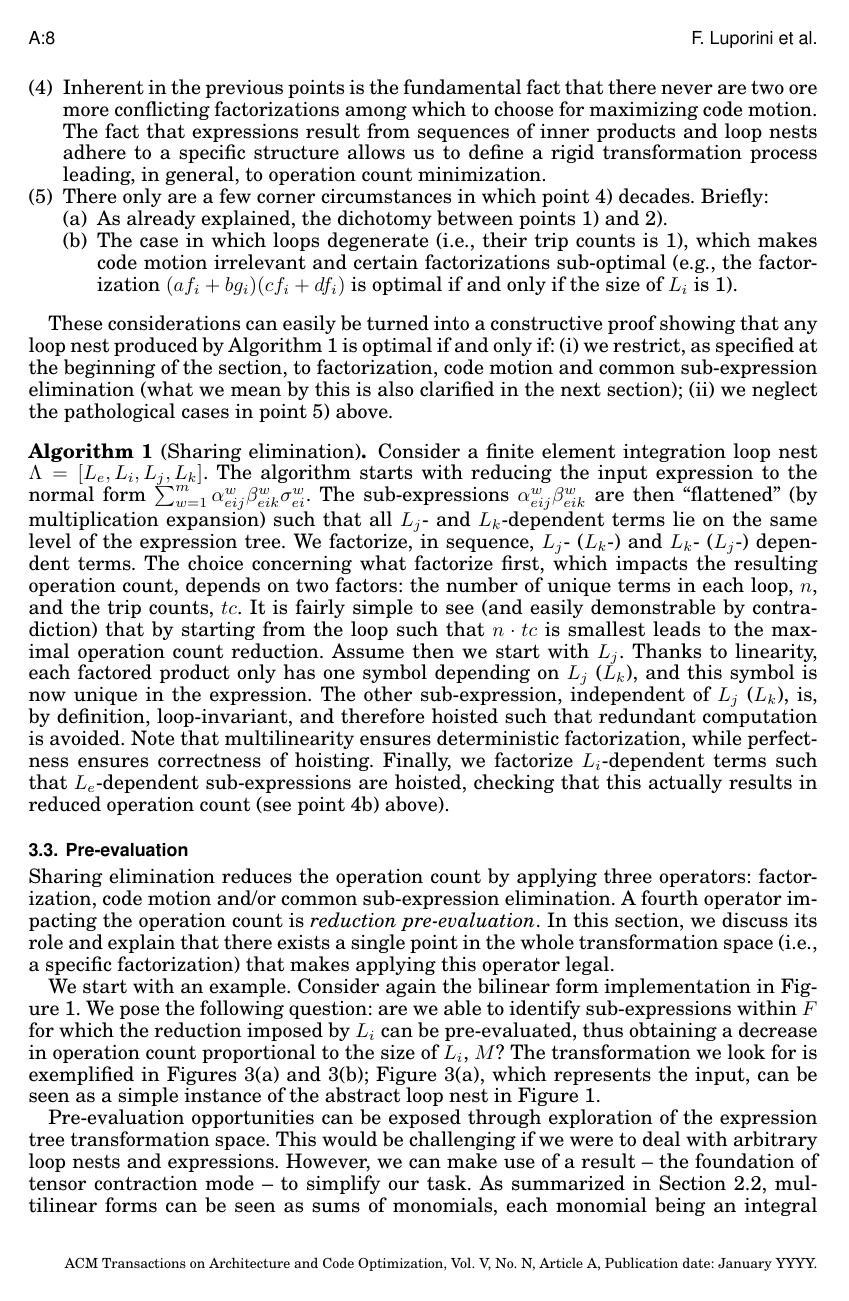
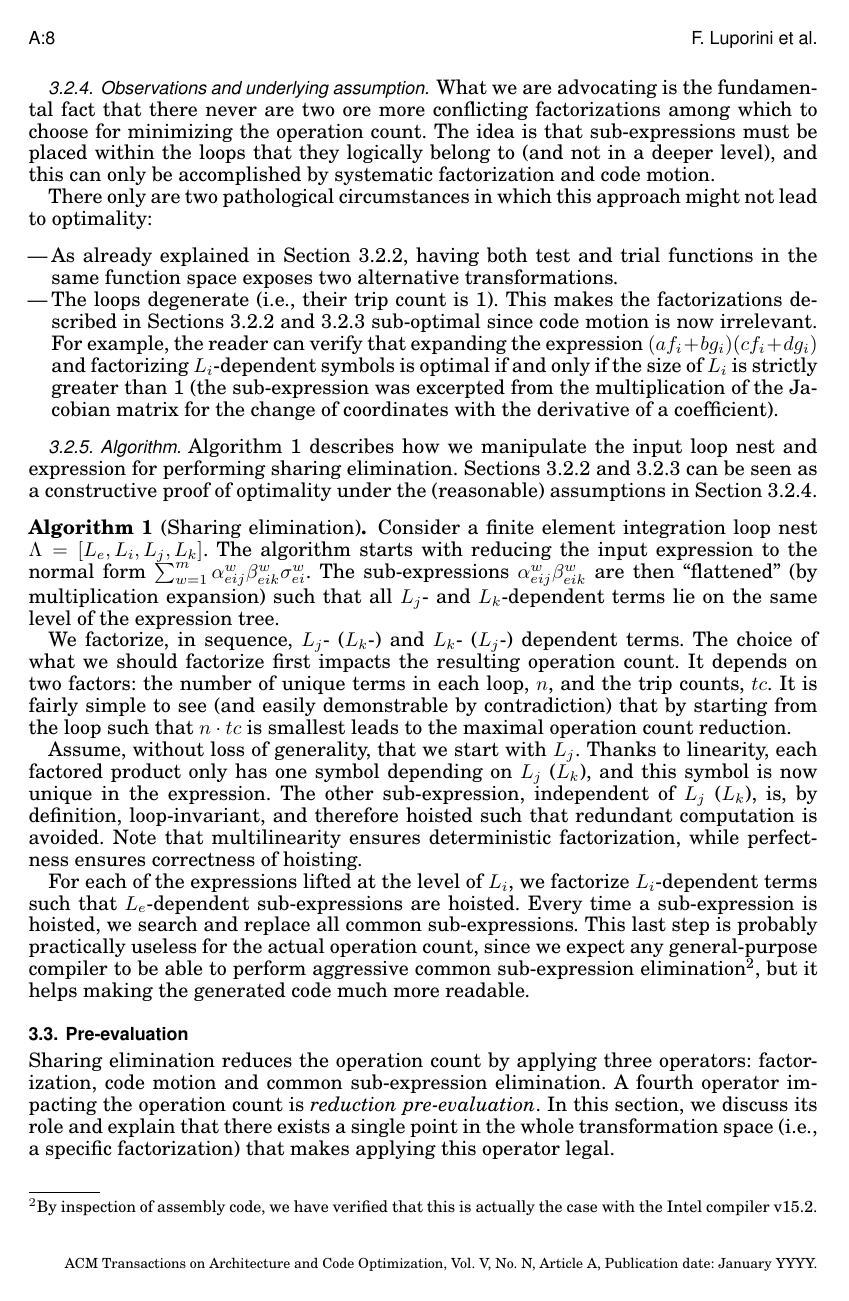
Before and after one commit to FabioLuporini/Paper-COFFE, a LaTeX paper (TOMS_Paper/assembly.tex): page 8 of 21 before the commit and page 8 of 22 after it. The pictures show the PDF file TOMS_Paper/assembly.pdf that the author committed with the source.

Commit message:
Guess what? Still on fuckin section 2

```diff
--- a/TOMS_Paper/assembly.tex
+++ b/TOMS_Paper/assembly.tex
@@ -335,14 +335,8 @@ For instance, Figure~\ref{code:multi_loopnest_a} shows a trivial outer product l
 
 In this section, we study optimal \textit{sharing elimination}; that is, a transformation that minimizes a loop nest operation count by applying factorization, code motion and (if necessary) common sub-expression elimination. In general, transformations of this sort require solving large combinatorial problems; for instance, to evaluate the impact of all possible factorization strategies. However, we show that by restricting ourselves to the class of loops and expressions in Definition~\ref{def:fem-loopnest}, the search space is actually very small.
 
-Finite element integration expressions can be reduced to the normal form $\sum_{w=1}^m \alpha_{eij}^{w} \beta_{eik}^{w} \sigma_{ei}^{w}$, where $m$ (the number of ``terms'') depends on the problem, $\alpha_{eij}$ ($\beta_{eik}$) represents the product of the inverse Jacobian matrix for the change of coordinates with test (trial) functions, and $\sigma_{ei}$ is a function of coefficients and geometry. Note that this normal form respects Definition~\ref{def:fem-loopnest}. We use the normal form for the following considerations:
+\subsubsection{Normal form}
+Finite element integration expressions can be reduced to the normal form $\sum_{w=1}^m \alpha_{eij}^{w} \beta_{eik}^{w} \sigma_{ei}^{w}$, where $m$ (the number of ``terms'') depends on the problem, $\alpha_{eij}$ ($\beta_{eik}$) represents the product of the inverse Jacobian matrix for the change of coordinates with test (trial) functions, and $\sigma_{ei}$ is a function of coefficients and geometry depending on the differential operators employed. Note how the normal form respects Definition~\ref{def:fem-loopnest}. The following sections exploit the normal form to explain how we perform sharing elimination in finite element integration loop nests.
 
-\begin{enumerate}
-\item In the special case in which test and trial functions are in the same function space, there exists $w1$ and $w2$ such that $\alpha_{eij}^{w1} = \beta_{eik}^{w2}$. That is, common sub-expressions arise over different iteration spaces ($L_j$ and $L_k$). By hoisting $\alpha$ or $\beta$ at the level of the closest common loop ($L_i$), the operation count is reduced.
-\item Let us now consider the general case in which test and trial functions belong to different function spaces. By factorizing, in sequence, any $a_{ij} \in \alpha_{eij}$ and then any $b_{ik} \in \beta_{eik}$ (or vice-versa), sub-expressions independent of one of the outer product loops are exposed (a simplistic example is showed in Figure~\ref{code:multi_loopnest}). Similarly to point 1), such a factorization aims to minimize the operation count ``locally'' at the level of the outer product loop nest. This transformation is independent of the chosen function spaces, but it may not be optimal in case point 1) is applicable (a common sub-expression elimination opportunity is lost). Two observations follow:
-\begin{enumerate}
-\item In case both 1) and 2) are applicable, there is no simple way of predicting what transformation provides the largest decrease in operation count;
-\item However, the difference between the two tends to be negligible, since the operation count within the outer product loop nest is identical.
-\end{enumerate}
-\item Factorizing any of the symbols in $\sigma_{ei}$ (e.g., a coefficient, or a coefficient derivative along a certain spatial dimension) also impacts the operation count. We distinguish two cases:
-\begin{enumerate}
+\subsubsection{Outer product loop nest}
+\label{sec:se-opln}
@@ -349,17 +350,23 @@ Finite element integration expressions can be reduced to the normal form $\sum_{
+\label{sec:se-rln}
+Integration- and geometry-dependent expressions should logically be placed, respectively, within the reduction and free order loops. The factorization of $\sigma_{ei}$, therefore, also plays a key role for optimal sharing elimination. This is particularly important in complex forms, characterized by several coefficients, derivatives of coefficients, and extensive use of differential operators. We distinguish two cases:
+\begin{itemize}
 \item For all terms $w$, there exists a common symbol $f_i \in \sigma_{ei}$ (e.g., a scalar coefficient) such that the normal form reduces to $f_i \sum_{w=1}^m \alpha_{eij}^{w} \beta_{eik}^{w} \eta_{ei}^{w}$ and $\eta_{ei} = \sigma_{ei} \setminus f_i$.
-\item There is no common symbol among terms. Then, factorizing any $f_i \in \sigma_{ei}$ \textit{across two terms} $w1$ \textit{and} $w2$ always increases the operation count with respect to points 1) or 2). This is because of two facts. Firstly, the number of operations at every iteration is larger. Secondly, sub-expressions that are not hoistable due to the inherent dependencies on loop indices are exposed. On the other hand, factorizing any $f_i \in \sigma_{ei}$ \textit{within a generic term} $w$ promotes hoisting of geometry-dependent sub-expressions at the level of $L_e$.
-\end{enumerate}
-\item Inherent in the previous points is the fundamental fact that there never are two ore more conflicting factorizations among which to choose for maximizing code motion. The fact that expressions result from sequences of inner products and loop nests adhere to a specific structure allows us to define a rigid transformation process leading, in general, to operation count minimization.
-\item There only are a few corner circumstances in which point 4) decades. Briefly:
-\begin{enumerate}
-\item As already explained, the dichotomy between points 1) and 2).
-\item The case in which loops degenerate (i.e., their trip counts is 1), which makes code motion irrelevant and certain factorizations sub-optimal (e.g., the factorization $(a f_i + b g_i) (c f_i + d f_i)$ is optimal if and only if the size of $L_i$ is 1).
-\end{enumerate}
-\end{enumerate}
+\item There is no common symbol among all terms. There still can be two terms $w_1$ and $w_2$ such that $f_i \in \sigma_{ei}^{w1}, \sigma_{ei}^{w2}$, but factorizing $f_i$ would only increase the operation count since sharing elimination opportunities across test and trial functions would be lost. On the other hand, sharing elimination must occur \textit{within} each term $\sigma_{ei}^{w}$: factorization of (derivatives of) coefficients promotes reduction-loop invariant code motion.
+\end{itemize}
 
-These considerations can easily be turned into a constructive proof showing that any loop nest produced by Algorithm~\ref{algo:opt} is optimal if and only if: (i) we restrict, as specified at the beginning of the section, to factorization, code motion and common sub-expression elimination (what we mean by this is also clarified in the next section); (ii) we neglect the pathological cases in point 5) above.
+\subsubsection{Observations and underlying assumption}
+\label{sec:se-assumptions}
+What we are advocating is the fundamental fact that there never are two ore more conflicting factorizations among which to choose for minimizing the operation count. The idea is that sub-expressions must be placed within the loops that they logically belong to (and not in a deeper level), and this can only be accomplished by systematic factorization and code motion.
+
+There only are two pathological circumstances in which this approach might not lead to optimality:
+\begin{itemize}
+\item As already explained in Section~\ref{sec:se-opln}, having both test and trial functions in the same function space exposes two alternative transformations.
+\item The loops degenerate (i.e., their trip count is 1). This makes the factorizations described in Sections~\ref{sec:se-opln} and~\ref{sec:se-rln} sub-optimal since code motion is now irrelevant. For example, the reader can verify that expanding the expression $(a f_i + b g_i) (c f_i + d g_i)$ and factorizing $L_i$-dependent symbols is optimal if and only if the size of $L_i$ is strictly greater than 1 (the sub-expression was excerpted from the multiplication of the Jacobian matrix for the change of coordinates with the derivative of a coefficient).
+\end{itemize}
+
+\subsubsection{Algorithm}
+Algorithm~\ref{algo:opt} describes how we manipulate the input loop nest and expression for performing sharing elimination. Sections~\ref{sec:se-opln} and~\ref{sec:se-rln} can be seen as a constructive proof of optimality under the (reasonable) assumptions in Section~\ref{sec:se-assumptions}.
 
 \begin{Algo}[Sharing elimination]
 \label{algo:opt}
 \normalfont
-Consider a finite element integration loop nest $\Lambda=[L_e, L_i, L_j, L_k]$. The algorithm starts with reducing the input expression to the normal form $\sum_{w=1}^m \alpha_{eij}^{w} \beta_{eik}^{w} \sigma_{ei}^{w}$. The sub-expressions $\alpha_{eij}^{w} \beta_{eik}^{w}$ are then ``flattened'' (by multiplication expansion) such that all $L_j$- and $L_k$-dependent terms lie on the same level of the expression tree. We factorize, in sequence, $L_j$- ($L_k$-) and $L_k$- ($L_j$-) dependent terms. The choice concerning what factorize first, which impacts the resulting operation count, depends on two factors: the number of unique terms in each loop, $n$, and the trip counts, $tc$. It is fairly simple to see (and easily demonstrable by contradiction) that by starting from the loop such that $n \cdot tc$ is smallest leads to the maximal operation count reduction. Assume then we start with $L_j$. Thanks to linearity, each factored product only has one symbol depending on $L_j$ ($L_k$), and this symbol is now unique in the expression. The other sub-expression, independent of $L_j$ ($L_k$), is, by definition, loop-invariant, and therefore hoisted such that redundant computation is avoided. Note that multilinearity ensures deterministic factorization, while perfectness ensures correctness of hoisting. Finally, we factorize $L_i$-dependent terms such that $L_e$-dependent sub-expressions are hoisted, checking that this actually results in reduced operation count (see point 4b) above).
@@ -366,3 +379,4 @@ Consider a finite element integration loop nest $\Lambda=[L_e, L_i, L_j, L_k]$.
+For each of the expressions lifted at the level of $L_i$, we factorize $L_i$-dependent terms such that $L_e$-dependent sub-expressions are hoisted. Every time a sub-expression is hoisted, we search and replace all common sub-expressions. This last step is probably practically useless for the actual operation count, since we expect any general-purpose compiler to be able to perform aggressive common sub-expression elimination\footnote{By inspection of assembly code, we have verified that this is actually the case with the Intel compiler v15.2.}, but it helps making the generated code much more readable.
 \end{Algo}
 
 \subsection{Pre-evaluation}
@@ -377,7 +391,7 @@ We start with an example. Consider again the bilinear form implementation in Fig
 {\subfigcapskip = 2pt \subfigure[Pre-evaluated reduction]{\label{code:loopnest_nored}\lstinputlisting[basicstyle=\footnotesize\ttfamily]{listings/loopnest_nored.code}}}
 \end{CenteredBox}\caption{Exposing (through factorization) and pre-evaluating a reduction.}\label{code:loopnest_rednored}\end{figure}
 
-Pre-evaluation opportunities can be exposed through exploration of the expression tree transformation space. This would be challenging if we were to deal with arbitrary loop nests and expressions. However, we can make use of a result -- the foundation of tensor contraction mode -- to simplify our task. As summarized in Section~\ref{sec:tc}, multilinear forms can be seen as sums of monomials, each monomial being an integral over the equation domain of products (of derivatives) of functions from discrete spaces; such monomials can always be reduced to a product of two tensors. This result can be turned into a transformation algorithm for loops and expressions, for which we provide a succinct description below.
+Pre-evaluation opportunities can be exposed through exploration of the expression tree transformation space. This would be challenging if we were to deal with arbitrary loop nests and expressions. However, we make use of a result -- the foundation of tensor contraction mode -- to simplify our task. As summarized in Section~\ref{sec:tc}, multilinear forms can be seen as sums of monomials, each monomial being an integral over the equation domain of products (of derivatives) of functions from discrete spaces; such monomials can always be reduced to a product of two tensors. This result can be turned into a transformation algorithm for loops and expressions, for which we provide a succinct description below.
 
 \begin{Algo}[Pre-evaluation]
 \label{algo:pre-evaluation}
```
Also changed, not shown: TOMS_Paper/assembly.pdf, TOMS_Paper/assembly.tex (33 more changed lines), 1 other file.
